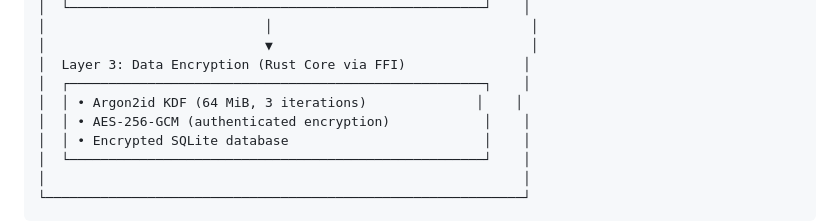
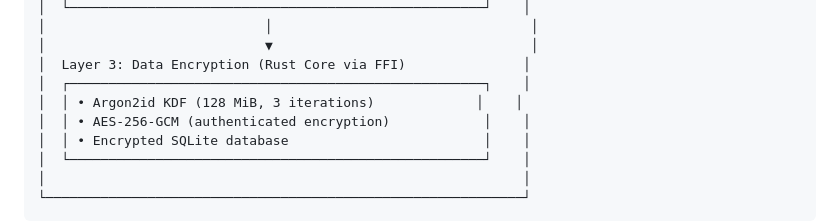
Before and after one commit to rahulmasal/MyKi, a Markdown page: myki_app/README.md, the part around the change. GitHub-like rendering.

```diff
--- a/myki_app/README.md
+++ b/myki_app/README.md
@@ -94,7 +94,7 @@ lib/
 │                            ▼                                 │
 │  Layer 3: Data Encryption (Rust Core via FFI)               │
 │  ┌─────────────────────────────────────────────────────┐    │
-│  │ • Argon2id KDF (64 MiB, 3 iterations)              │    │
+│  │ • Argon2id KDF (128 MiB, 3 iterations)             │    │
 │  │ • AES-256-GCM (authenticated encryption)            │    │
 │  │ • Encrypted SQLite database                         │    │
 │  └─────────────────────────────────────────────────────┘    │
```
Also changed, not shown: README.md (+43 -4 lines), myki_core/README.md (+26 -16 lines).
